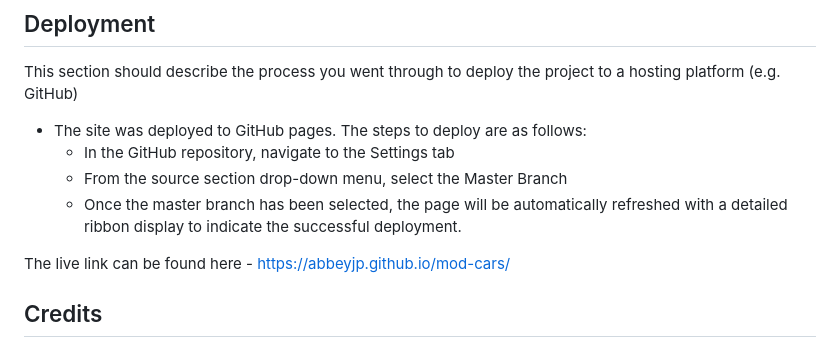
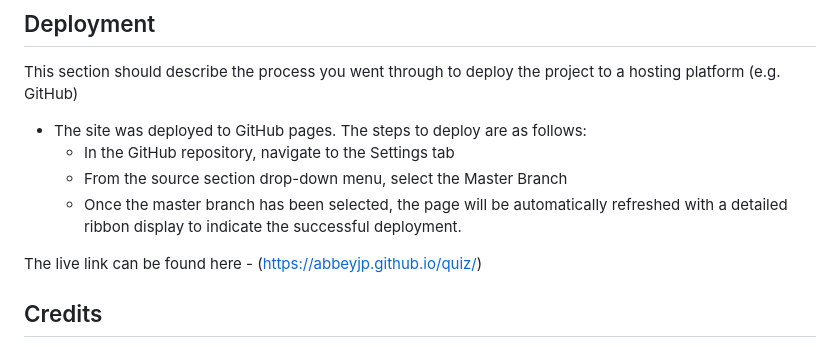
Before and after one commit to Abbeyjp/quiz, a Markdown page: README.md, the part around the change. GitHub-like rendering.

```diff
--- a/README.md
+++ b/README.md
@@ -70,7 +70,7 @@ This section should describe the process you went through to deploy the project
   - From the source section drop-down menu, select the Master Branch
   - Once the master branch has been selected, the page will be automatically refreshed with a detailed ribbon display to indicate the successful deployment.
 
-The live link can be found here - https://abbeyjp.github.io/mod-cars/
+The live link can be found here - (https://abbeyjp.github.io/quiz/)
 
 
 ## Credits
```
